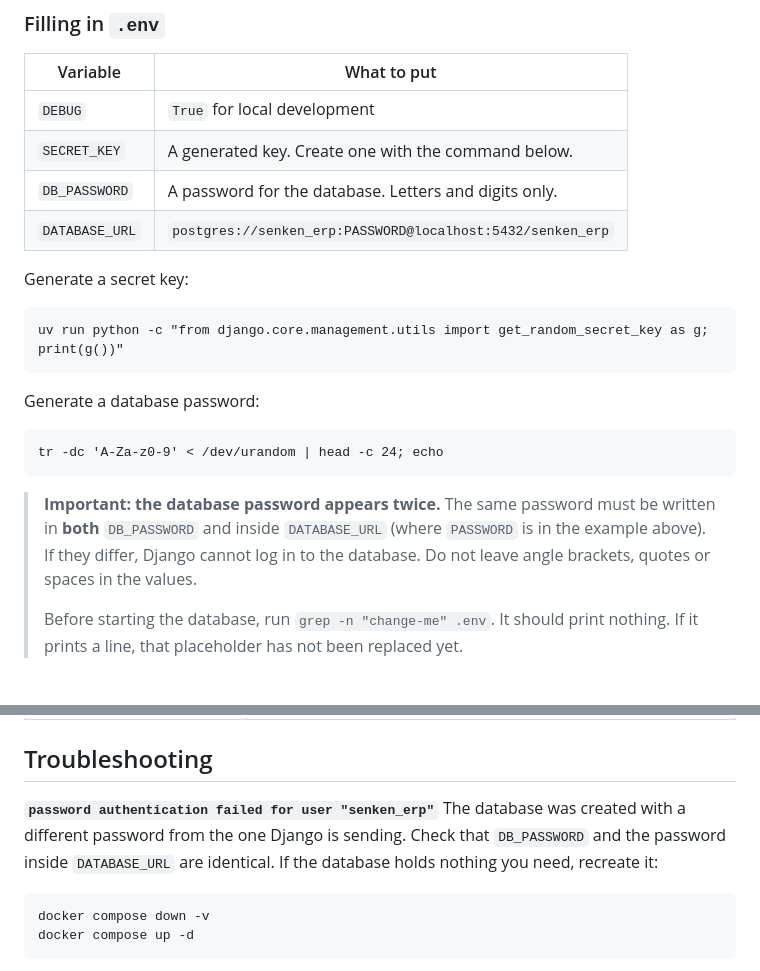
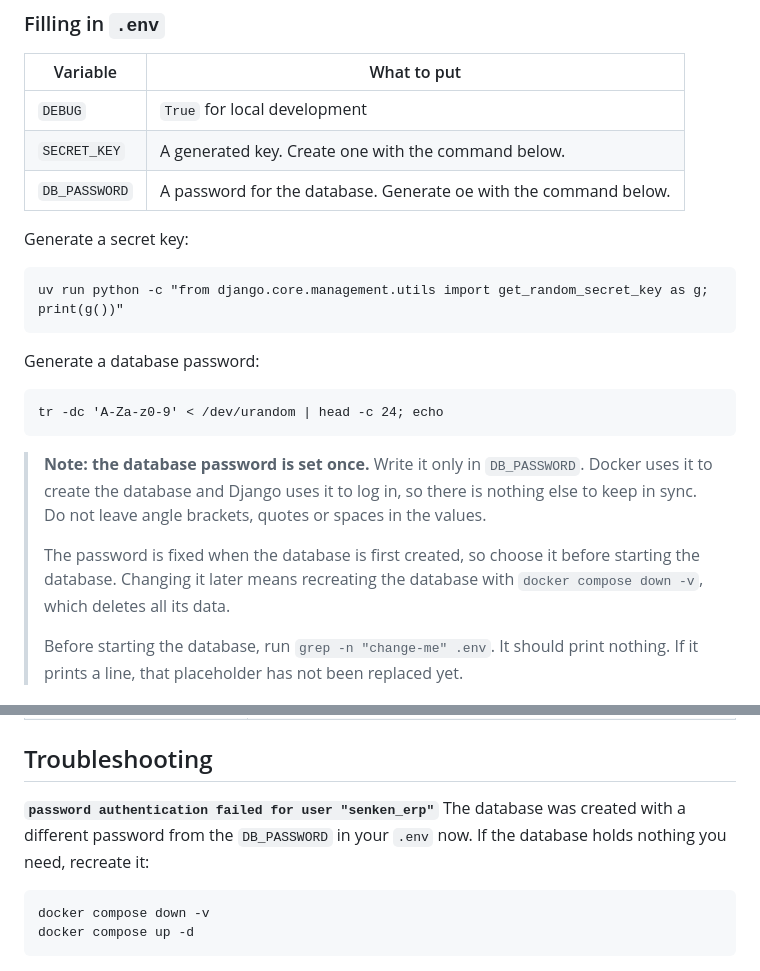
Before and after one commit to Raghavkhedar/ERP, a Markdown page: README.md, 2 parts joined by grey strips. Rendered like a GitHub page.

Commit message:
Document single DB_PASSWORD setting in README

```diff
--- a/README.md
+++ b/README.md
@@ -45,8 +45,7 @@ password is fixed at the moment the database is first created.
 | --- | --- |
 | `DEBUG` | `True` for local development |
 | `SECRET_KEY` | A generated key. Create one with the command below. |
-| `DB_PASSWORD` | A password for the database. Letters and digits only. |
-| `DATABASE_URL` | `postgres://senken_erp:PASSWORD@localhost:5432/senken_erp` |
+| `DB_PASSWORD` | A password for the database. Generate oe with the command below. |
 
 Generate a secret key:
 
@@ -56,11 +55,14 @@ Generate a database password:
 
     tr -dc 'A-Za-z0-9' < /dev/urandom | head -c 24; echo
 
-> **Important: the database password appears twice.**
-> The same password must be written in **both** `DB_PASSWORD` and inside
-> `DATABASE_URL` (where `PASSWORD` is in the example above). If they differ,
-> Django cannot log in to the database.
-> Do not leave angle brackets, quotes or spaces in the values.
+> **Note: the database password is set once.**
+> Write it only in `DB_PASSWORD`. Docker uses it to create the database and
+> Django uses it to log in, so there is nothing else to keep in sync. Do not
+> leave angle brackets, quotes or spaces in the values.
+>
+> The password is fixed when the database is first created, so choose it before
+> starting the database. Changing it later means recreating the database with
+> `docker compose down -v`, which deletes all its data.
 >
 > Before starting the database, run `grep -n "change-me" .env`. It should print
 > nothing. If it prints a line, that placeholder has not been replaced yet.
@@ -182,9 +184,8 @@ the tests do not need it.
 ## Troubleshooting
 
 **`password authentication failed for user "senken_erp"`**
-The database was created with a different password from the one Django is
-sending. Check that `DB_PASSWORD` and the password inside `DATABASE_URL` are
-identical. If the database holds nothing you need, recreate it:
+The database was created with a different password from the `DB_PASSWORD` in
+your `.env` now. If the database holds nothing you need, recreate it:
 
     docker compose down -v
     docker compose up -d
```
